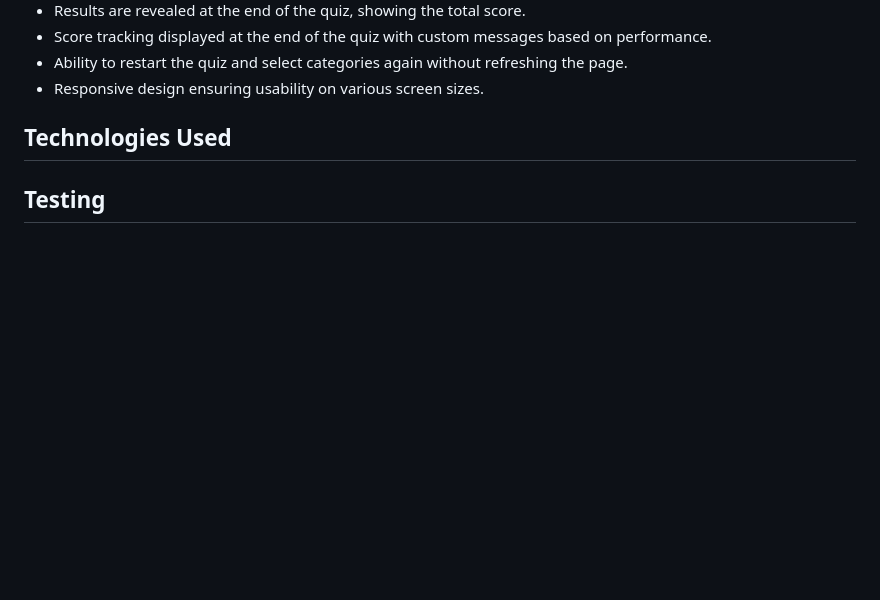
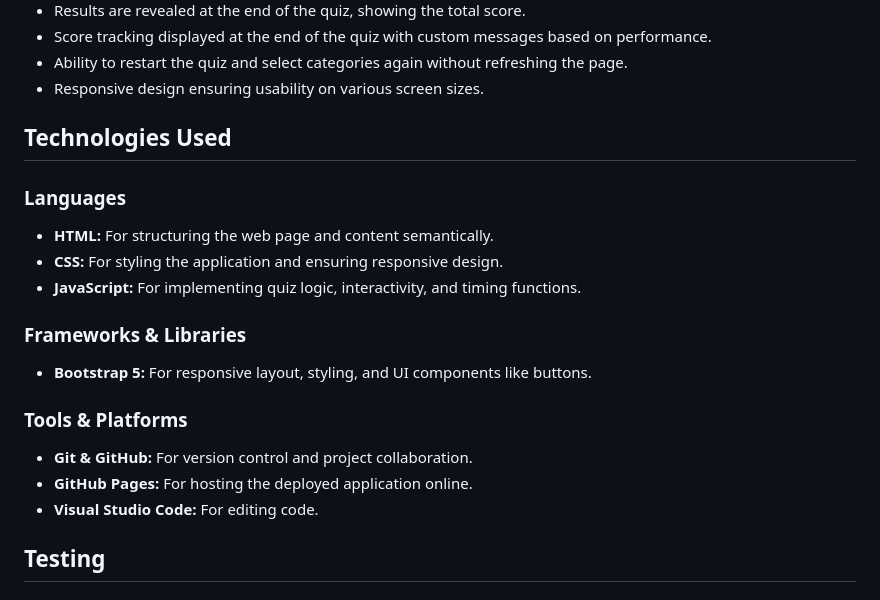
Before and after one commit to LouisCE/fandom-challenge, a Markdown page: README.md, the part around the change. Drawn GitHub-style; blank space fills up the shorter version.

Commit message:
Add Technologies Used section

```diff
--- a/README.md
+++ b/README.md
@@ -53,6 +53,22 @@ Fandom Challenge is an interactive quiz game designed to test players’ knowled
 
 ## Technologies Used
 
+### Languages
+
+- **HTML:** For structuring the web page and content semantically.
+- **CSS:** For styling the application and ensuring responsive design.
+- **JavaScript:** For implementing quiz logic, interactivity, and timing functions.
+
+### Frameworks & Libraries
+
+- **Bootstrap 5:** For responsive layout, styling, and UI components like buttons.
+
+### Tools & Platforms
+
+- **Git & GitHub:** For version control and project collaboration.
+- **GitHub Pages:** For hosting the deployed application online.
+- **Visual Studio Code:** For editing code.
+
 ## Testing
 
 ## Deployment
```
